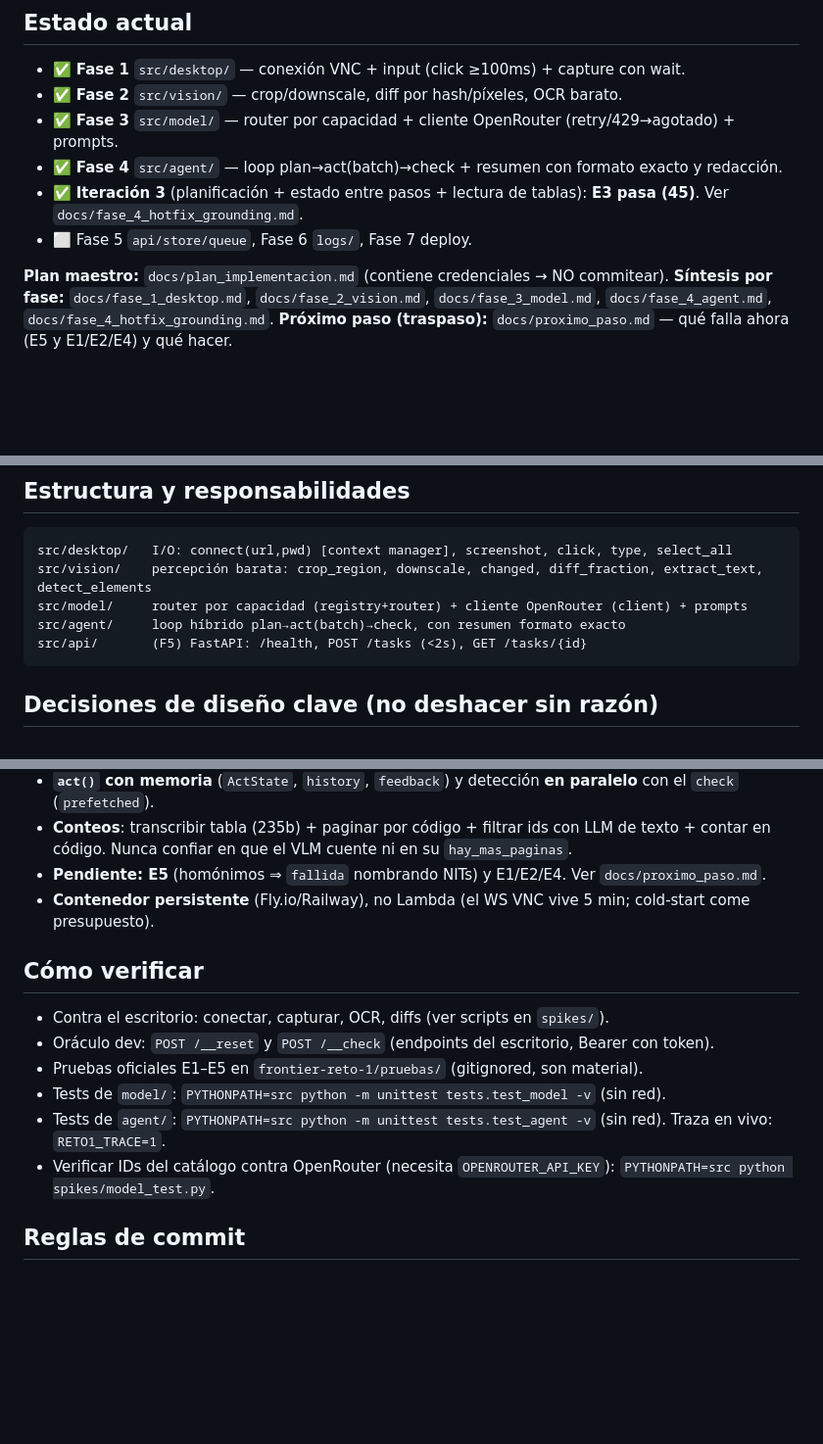
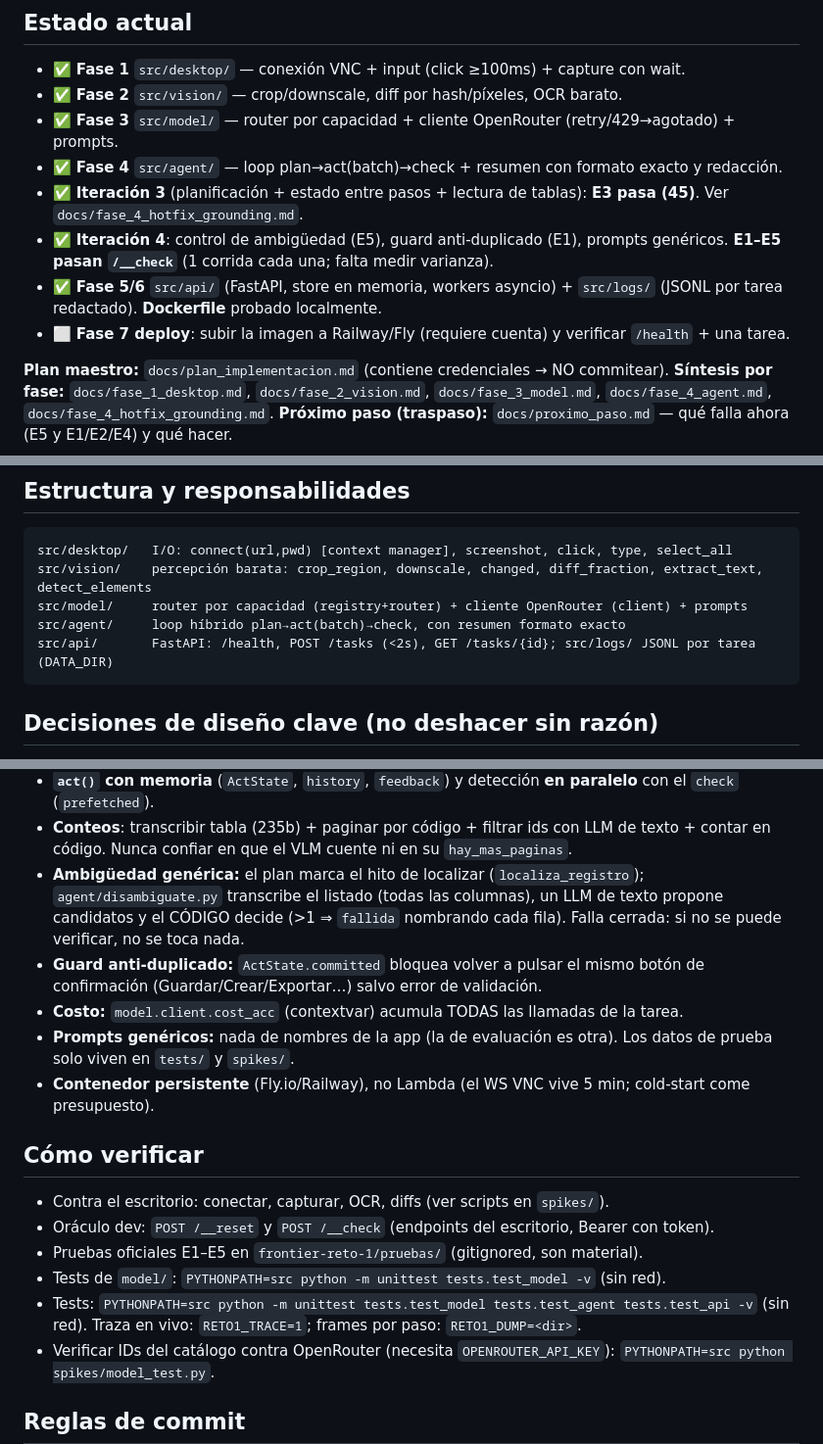
Before and after one commit to Kevinho71/frontier-r1-agente, a Markdown page: AGENTS.md, 3 parts joined by grey strips. Shown at 98% size. GitHub-like rendering; blank space fills up the shorter version.

````diff
--- a/AGENTS.md
+++ b/AGENTS.md
@@ -21,7 +21,9 @@ y lo opera **solo con píxeles** (prohibido el DOM), como lo haría un empleado
 - ✅ **Fase 3** `src/model/` — router por capacidad + cliente OpenRouter (retry/429→agotado) + prompts.
 - ✅ **Fase 4** `src/agent/` — loop plan→act(batch)→check + resumen con formato exacto y redacción.
 - ✅ **Iteración 3** (planificación + estado entre pasos + lectura de tablas): **E3 pasa (45)**. Ver `docs/fase_4_hotfix_grounding.md`.
-- ⬜ Fase 5 `api/store/queue`, Fase 6 `logs/`, Fase 7 deploy.
+- ✅ **Iteración 4**: control de ambigüedad (E5), guard anti-duplicado (E1), prompts genéricos. **E1–E5 pasan `/__check`** (1 corrida cada una; falta medir varianza).
+- ✅ **Fase 5/6** `src/api/` (FastAPI, store en memoria, workers asyncio) + `src/logs/` (JSONL por tarea redactado). **Dockerfile** probado localmente.
+- ⬜ **Fase 7 deploy**: subir la imagen a Railway/Fly (requiere cuenta) y verificar `/health` + una tarea.
 
 **Plan maestro:** `docs/plan_implementacion.md` (contiene credenciales → NO commitear).
 **Síntesis por fase:** `docs/fase_1_desktop.md`, `docs/fase_2_vision.md`, `docs/fase_3_model.md`, `docs/fase_4_agent.md`, `docs/fase_4_hotfix_grounding.md`.
@@ -46,7 +48,7 @@ src/desktop/   I/O: connect(url,pwd) [context manager], screenshot, click, type,
 src/vision/    percepción barata: crop_region, downscale, changed, diff_fraction, extract_text, detect_elements
 src/model/     router por capacidad (registry+router) + cliente OpenRouter (client) + prompts
 src/agent/     loop híbrido plan→act(batch)→check, con resumen formato exacto
-src/api/       (F5) FastAPI: /health, POST /tasks (<2s), GET /tasks/{id}
+src/api/       FastAPI: /health, POST /tasks (<2s), GET /tasks/{id}; src/logs/ JSONL por tarea (DATA_DIR)
 ```
 
 ## Decisiones de diseño clave (no deshacer sin razón)
@@ -64,7 +66,10 @@ src/api/       (F5) FastAPI: /health, POST /tasks (<2s), GET /tasks/{id}
 - **Plan por entidad objetivo** (genérico, sin nombres de la app): navegar al listado de la entidad; cliente/estado/fechas son filtros dentro de él. Cada hito lleva `pantalla_esperada` que usa `check`.
 - **`act()` con memoria** (`ActState`, `history`, `feedback`) y detección **en paralelo** con el `check` (`prefetched`).
 - **Conteos**: transcribir tabla (235b) + paginar por código + filtrar ids con LLM de texto + contar en código. Nunca confiar en que el VLM cuente ni en su `hay_mas_paginas`.
-- **Pendiente: E5** (homónimos ⇒ `fallida` nombrando NITs) y E1/E2/E4. Ver `docs/proximo_paso.md`.
+- **Ambigüedad genérica:** el plan marca el hito de localizar (`localiza_registro`); `agent/disambiguate.py` transcribe el listado (todas las columnas), un LLM de texto propone candidatos y el CÓDIGO decide (>1 ⇒ `fallida` nombrando cada fila). Falla cerrada: si no se puede verificar, no se toca nada.
+- **Guard anti-duplicado:** `ActState.committed` bloquea volver a pulsar el mismo botón de confirmación (Guardar/Crear/Exportar…) salvo error de validación.
+- **Costo:** `model.client.cost_acc` (contextvar) acumula TODAS las llamadas de la tarea.
+- **Prompts genéricos:** nada de nombres de la app (la de evaluación es otra). Los datos de prueba solo viven en `tests/` y `spikes/`.
 - **Contenedor persistente** (Fly.io/Railway), no Lambda (el WS VNC vive 5 min; cold-start come presupuesto).
 
 ## Cómo verificar
@@ -73,7 +78,7 @@ src/api/       (F5) FastAPI: /health, POST /tasks (<2s), GET /tasks/{id}
 - Oráculo dev: `POST /__reset` y `POST /__check` (endpoints del escritorio, Bearer con token).
 - Pruebas oficiales E1–E5 en `frontier-reto-1/pruebas/` (gitignored, son material).
 - Tests de `model/`: `PYTHONPATH=src python -m unittest tests.test_model -v` (sin red).
-- Tests de `agent/`: `PYTHONPATH=src python -m unittest tests.test_agent -v` (sin red). Traza en vivo: `RETO1_TRACE=1`.
+- Tests: `PYTHONPATH=src python -m unittest tests.test_model tests.test_agent tests.test_api -v` (sin red). Traza en vivo: `RETO1_TRACE=1`; frames por paso: `RETO1_DUMP=<dir>`.
 - Verificar IDs del catálogo contra OpenRouter (necesita `OPENROUTER_API_KEY`): `PYTHONPATH=src python spikes/model_test.py`.
 
 ## Reglas de commit
````
Also changed, not shown: docs/fase_4_hotfix_grounding.md (+19 -0 lines), docs/proximo_paso.md (+37 -50 lines).
